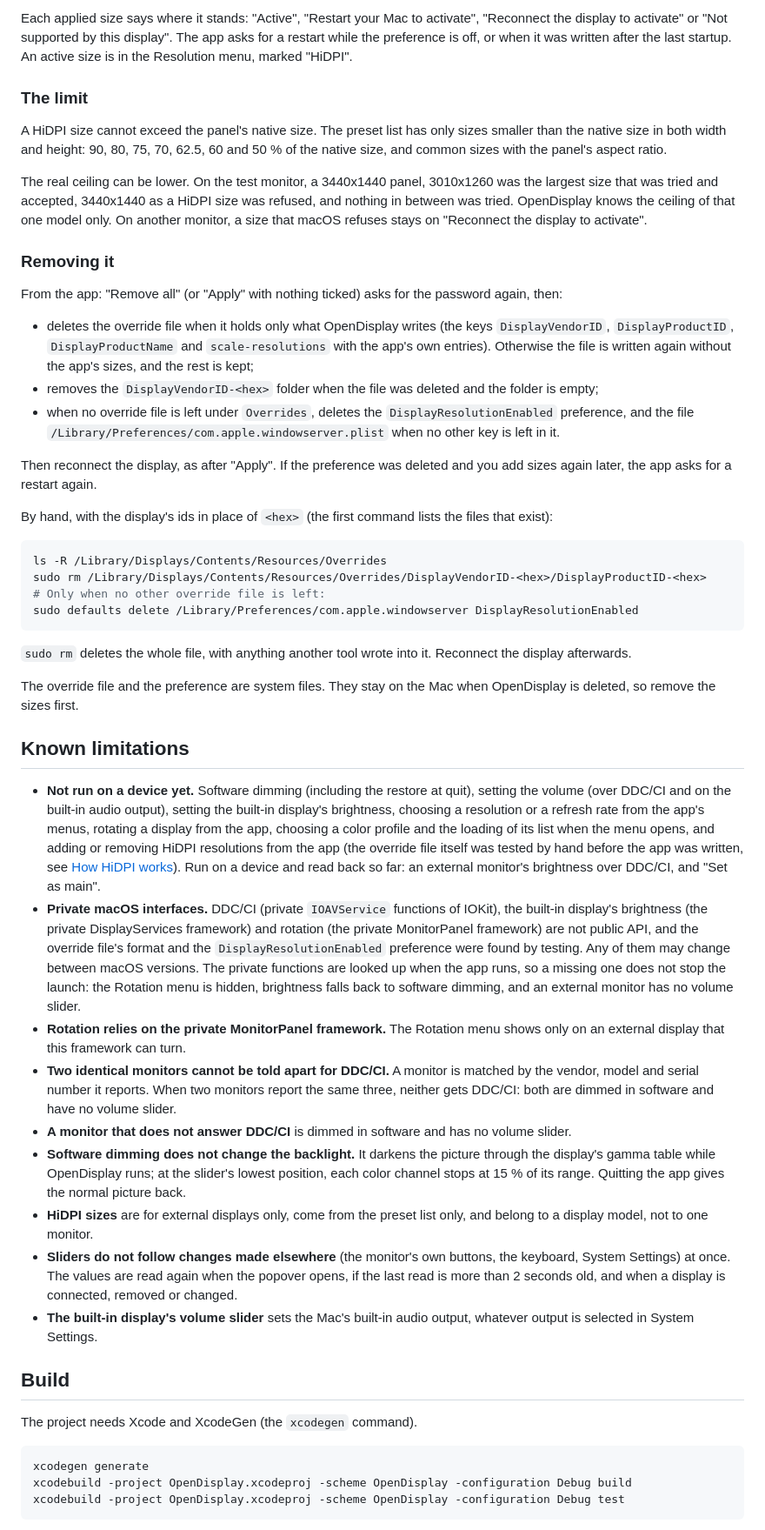
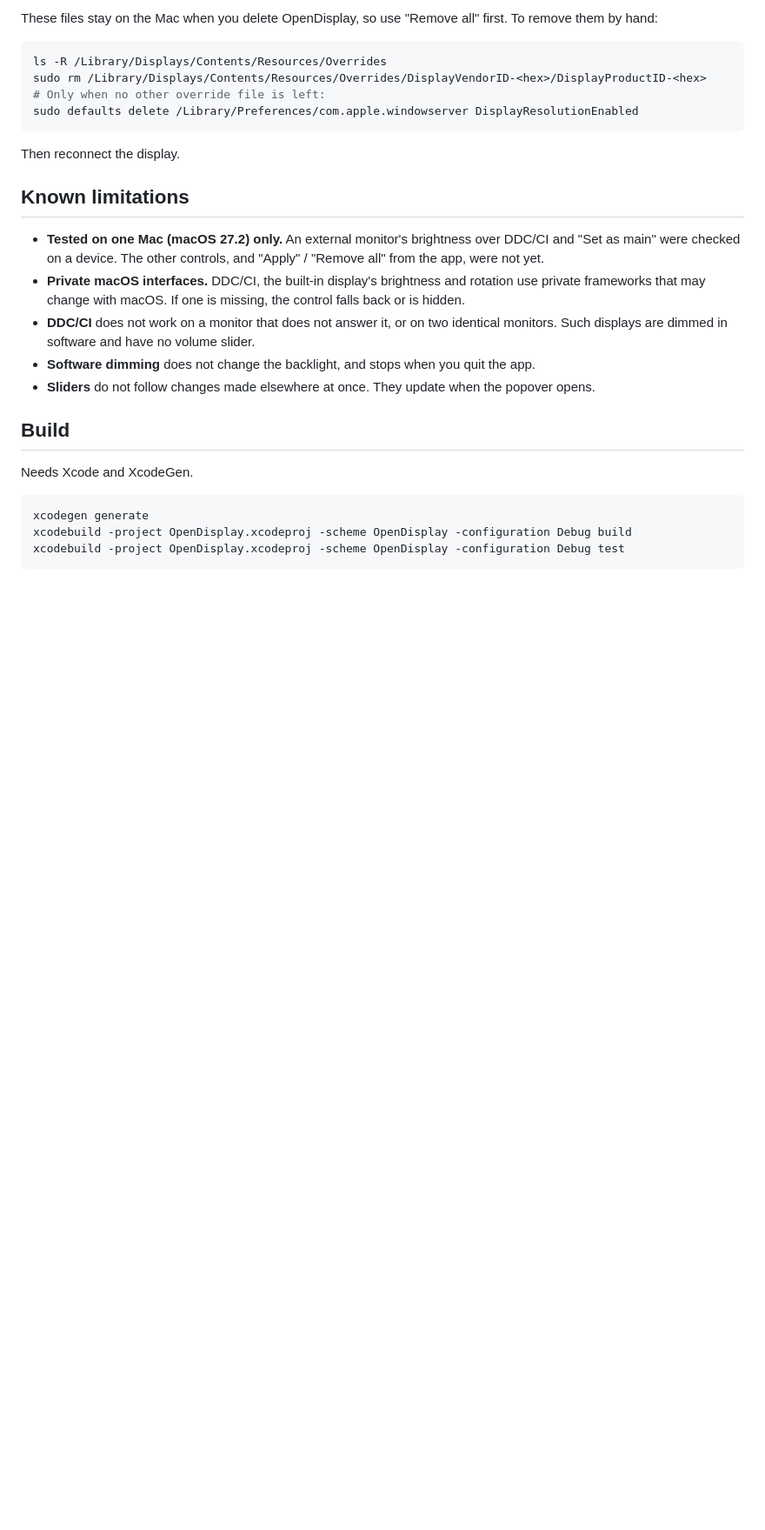
Before and after one commit to dinhanhthi/OpenDisplay, a Markdown page: README.md, the part around one of its changes. Shown at 87% size. GitHub-like rendering; blank space fills up the shorter version.

````diff
--- a/README.md
+++ b/README.md
@@ -54,22 +40,4 @@ With the password, two things are written:
-Each applied size says where it stands: "Active", "Restart your Mac to activate", "Reconnect the display to activate" or "Not supported by this display". The app asks for a restart while the preference is off, or when it was written after the last startup. An active size is in the Resolution menu, marked "HiDPI".
-
-### The limit
-
-A HiDPI size cannot exceed the panel's native size. The preset list has only sizes smaller than the native size in both width and height: 90, 80, 75, 70, 62.5, 60 and 50 % of the native size, and common sizes with the panel's aspect ratio.
-
-The real ceiling can be lower. On the test monitor, a 3440x1440 panel, 3010x1260 was the largest size that was tried and accepted, 3440x1440 as a HiDPI size was refused, and nothing in between was tried. OpenDisplay knows the ceiling of that one model only. On another monitor, a size that macOS refuses stays on "Reconnect the display to activate".
-
-### Removing it
-
-From the app: "Remove all" (or "Apply" with nothing ticked) asks for the password again, then:
-
-- deletes the override file when it holds only what OpenDisplay writes (the keys `DisplayVendorID`, `DisplayProductID`, `DisplayProductName` and `scale-resolutions` with the app's own entries). Otherwise the file is written again without the app's sizes, and the rest is kept;
-- removes the `DisplayVendorID-<hex>` folder when the file was deleted and the folder is empty;
-- when no override file is left under `Overrides`, deletes the `DisplayResolutionEnabled` preference, and the file `/Library/Preferences/com.apple.windowserver.plist` when no other key is left in it.
-
-Then reconnect the display, as after "Apply". If the preference was deleted and you add sizes again later, the app asks for a restart again.
-
-By hand, with the display's ids in place of `<hex>` (the first command lists the files that exist):
+These files stay on the Mac when you delete OpenDisplay, so use "Remove all" first. To remove them by hand:
 
 ```sh
 ls -R /Library/Displays/Contents/Resources/Overrides
@@ -78,25 +46,19 @@ sudo rm /Library/Displays/Contents/Resources/Overrides/DisplayVendorID-<hex>/Dis
 sudo defaults delete /Library/Preferences/com.apple.windowserver DisplayResolutionEnabled
 ```
 
-`sudo rm` deletes the whole file, with anything another tool wrote into it. Reconnect the display afterwards.
-
-The override file and the preference are system files. They stay on the Mac when OpenDisplay is deleted, so remove the sizes first.
+Then reconnect the display.
 
 ## Known limitations
 
-- **Not run on a device yet.** Software dimming (including the restore at quit), setting the volume (over DDC/CI and on the built-in audio output), setting the built-in display's brightness, choosing a resolution or a refresh rate from the app's menus, rotating a display from the app, choosing a color profile and the loading of its list when the menu opens, and adding or removing HiDPI resolutions from the app (the override file itself was tested by hand before the app was written, see [How HiDPI works](#how-hidpi-works)). Run on a device and read back so far: an external monitor's brightness over DDC/CI, and "Set as main".
-- **Private macOS interfaces.** DDC/CI (private `IOAVService` functions of IOKit), the built-in display's brightness (the private DisplayServices framework) and rotation (the private MonitorPanel framework) are not public API, and the override file's format and the `DisplayResolutionEnabled` preference were found by testing. Any of them may change between macOS versions. The private functions are looked up when the app runs, so a missing one does not stop the launch: the Rotation menu is hidden, brightness falls back to software dimming, and an external monitor has no volume slider.
-- **Rotation relies on the private MonitorPanel framework.** The Rotation menu shows only on an external display that this framework can turn.
-- **Two identical monitors cannot be told apart for DDC/CI.** A monitor is matched by the vendor, model and serial number it reports. When two monitors report the same three, neither gets DDC/CI: both are dimmed in software and have no volume slider.
-- **A monitor that does not answer DDC/CI** is dimmed in software and has no volume slider.
-- **Software dimming does not change the backlight.** It darkens the picture through the display's gamma table while OpenDisplay runs; at the slider's lowest position, each color channel stops at 15 % of its range. Quitting the app gives the normal picture back.
-- **HiDPI sizes** are for external displays only, come from the preset list only, and belong to a display model, not to one monitor.
-- **Sliders do not follow changes made elsewhere** (the monitor's own buttons, the keyboard, System Settings) at once. The values are read again when the popover opens, if the last read is more than 2 seconds old, and when a display is connected, removed or changed.
-- **The built-in display's volume slider** sets the Mac's built-in audio output, whatever output is selected in System Settings.
+- **Tested on one Mac (macOS 27.2) only.** An external monitor's brightness over DDC/CI and "Set as main" were checked on a device. The other controls, and "Apply" / "Remove all" from the app, were not yet.
+- **Private macOS interfaces.** DDC/CI, the built-in display's brightness and rotation use private frameworks that may change with macOS. If one is missing, the control falls back or is hidden.
+- **DDC/CI** does not work on a monitor that does not answer it, or on two identical monitors. Such displays are dimmed in software and have no volume slider.
+- **Software dimming** does not change the backlight, and stops when you quit the app.
+- **Sliders** do not follow changes made elsewhere at once. They update when the popover opens.
 
 ## Build
 
-The project needs Xcode and XcodeGen (the `xcodegen` command).
+Needs Xcode and XcodeGen.
 
 ```sh
 xcodegen generate
````
Also changed, not shown: other parts of README.md (+23 -40 lines), CONTRIBUTING.md (added, +52 -0 lines), assets/poster.png (added).
